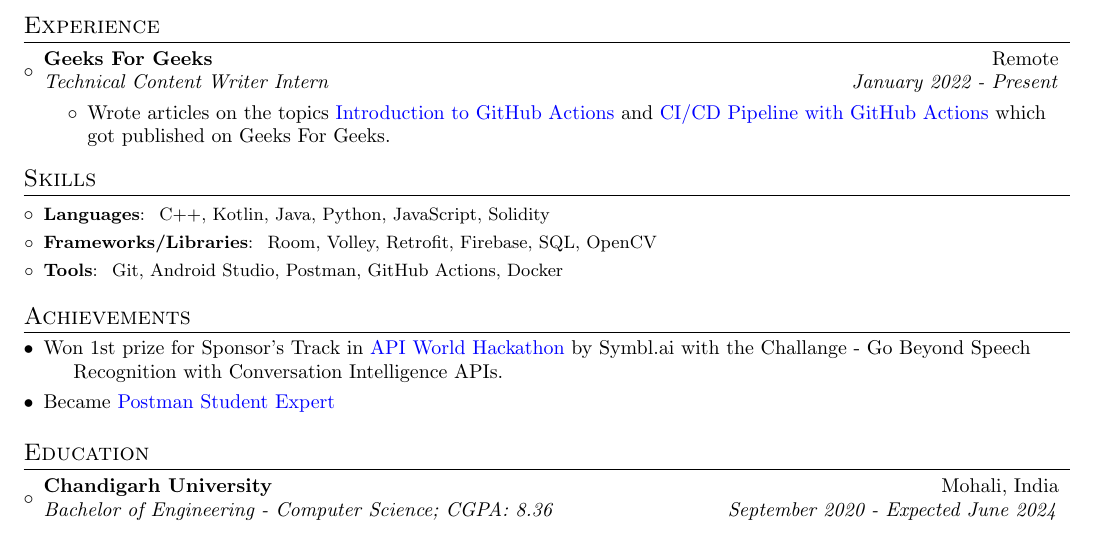
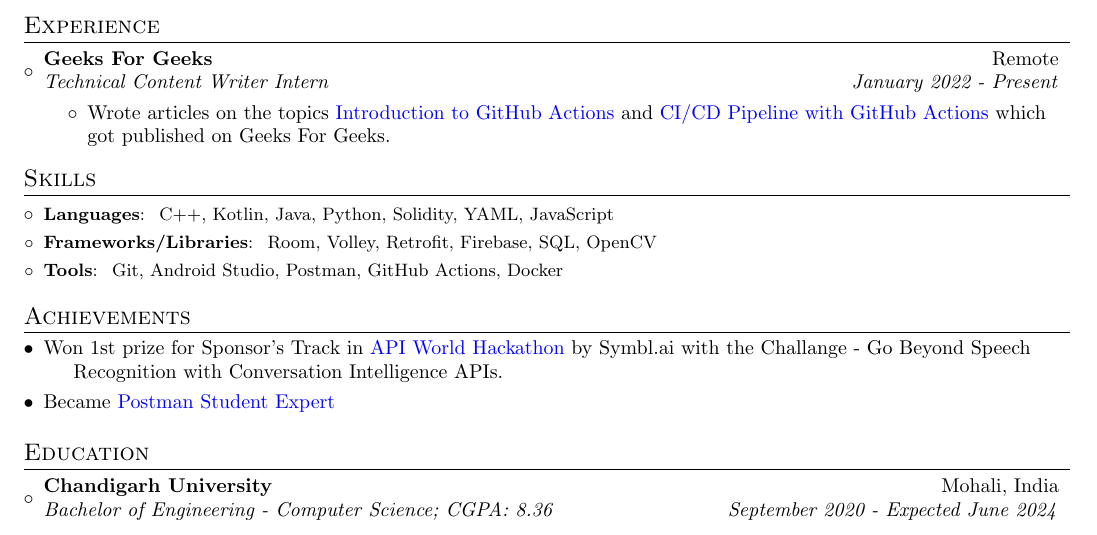
Before and after one commit to itsnitish22/resume-nitish, a LaTeX CV (resume.tex): part of the page, cut so that both start at the same text. Compiled offline with pdfLaTeX.

Commit message:
Update resume.tex

```diff
--- a/resume.tex
+++ b/resume.tex
@@ -153,7 +153,7 @@
 \section{Skills}
 \resumeSubHeadingListStart
 \vspace{2pt}
-\resumeSubItem{Languages}{~C++, Kotlin, Java, Python, JavaScript, Solidity}
+\resumeSubItem{Languages}{~C++, Kotlin, Java, Python, Solidity, YAML, JavaScript}
 \resumeSubItem{Frameworks/Libraries}{~Room, Volley, Retrofit, Firebase, SQL, OpenCV}
 \resumeSubItem{Tools}{~Git, Android Studio, Postman, GitHub Actions, Docker}
 \resumeSubHeadingListEnd
```
